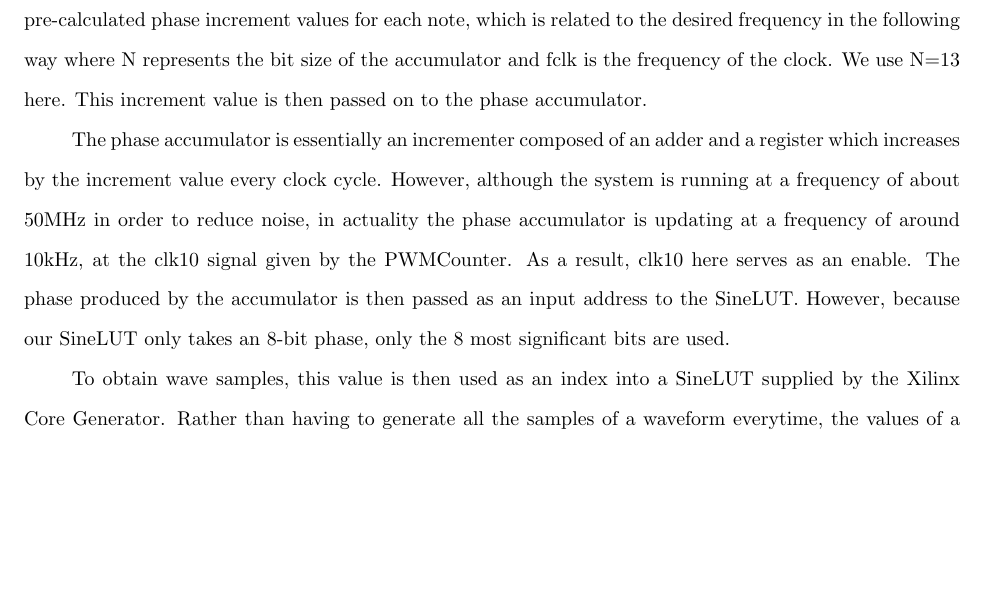
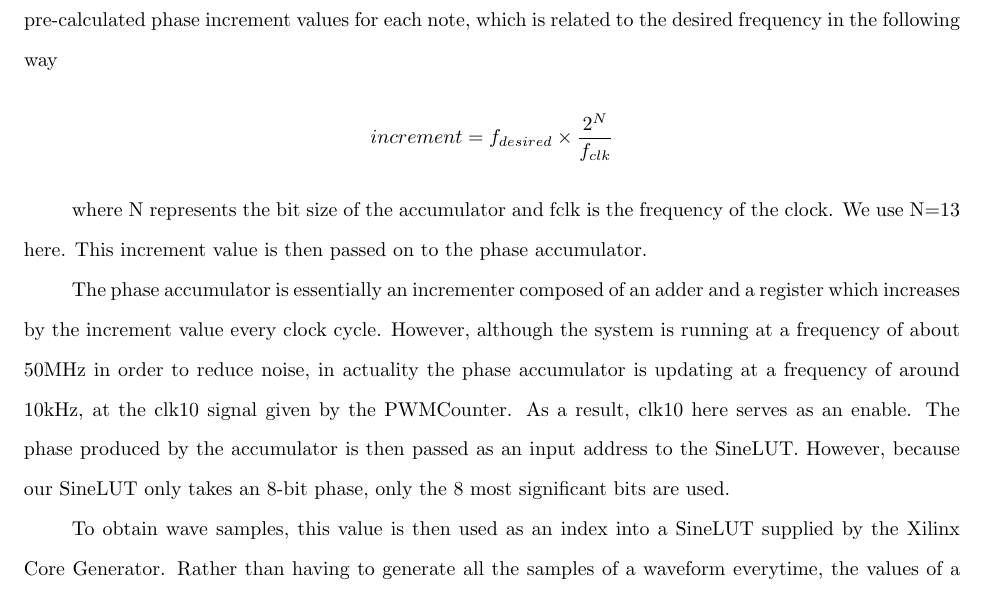
Before and after one commit to cheniel/octave-keyboard, a LaTeX document (report/ENGS031FinalReport.tex): part of page 6 of 33 before the commit and part of page 6 of 34 after it, cut so that both start at the same text, the shorter picture padded with empty space. Compiled offline with pdfLaTeX; a LaTeX package or settings file that is missing is left out.

Commit message:
added equation

```diff
--- a/report/ENGS031FinalReport.tex
+++ b/report/ENGS031FinalReport.tex
@@ -141,6 +141,9 @@ This project was created by Vivian Hu and Daniel Chen in the summer of 2014 (14X
 
     The controller's key\textunderscore out is then used as an index of sorts into the ToneFreq-LUT, which contains the pre-calculated phase increment values for each note, which is related to the desired frequency in the following way
         %equation increment = fdesired * 2^N/fclk
+
+    \[increment = f_{desired} \times \frac{2^N}{f_{clk}}\]
+
     where N represents the bit size of the accumulator and fclk is the frequency of the clock. We use N=13 here. This increment value is then passed on to the phase accumulator.
 
     The phase accumulator is essentially an incrementer composed of an adder and a register which increases by the increment value every clock cycle. However, although the system is running at a frequency of about 50MHz in order to reduce noise, in actuality the phase accumulator is updating at a frequency of around 10kHz, at the clk10 signal given by the PWMCounter. As a result, clk10 here serves as an enable. The phase produced by the accumulator is then passed as an input address to the SineLUT. However, because our SineLUT only takes an 8-bit phase, only the 8 most significant bits are used.
```
